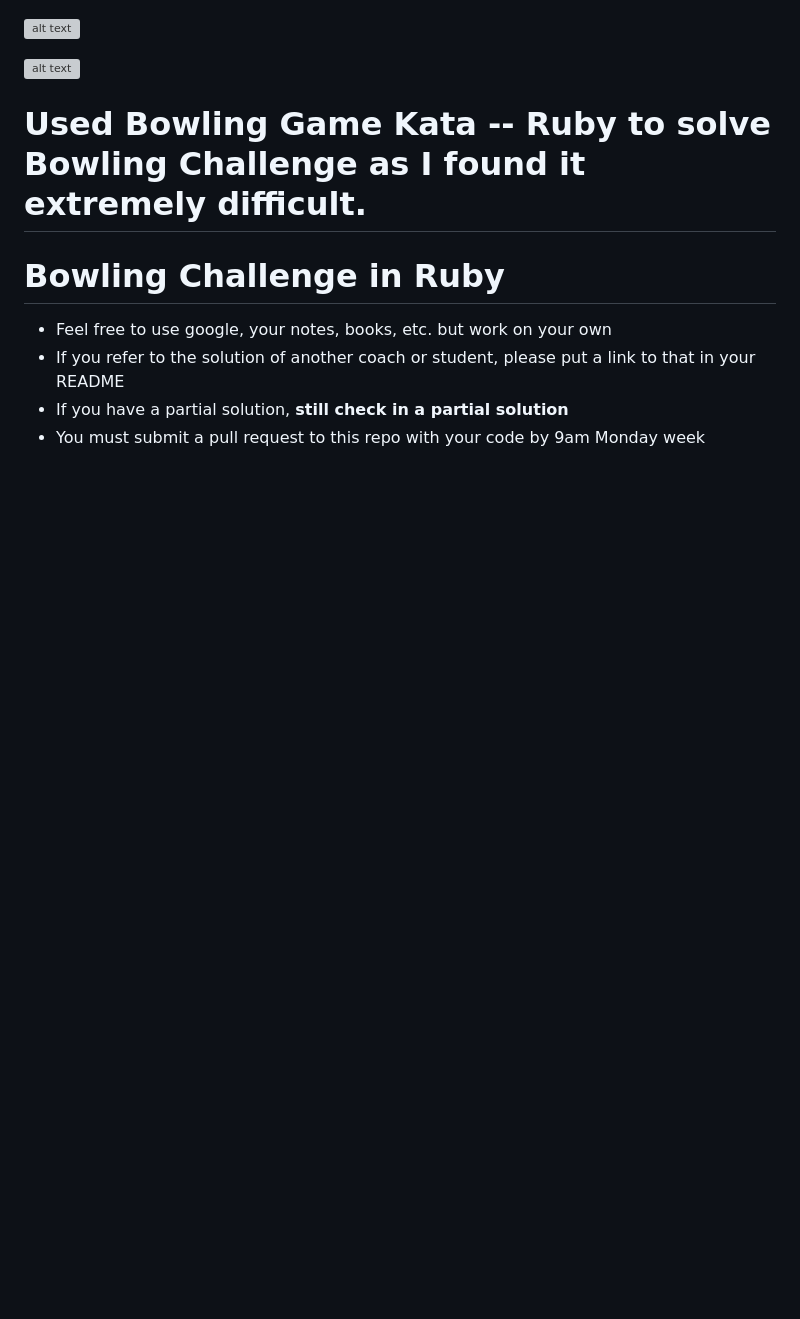
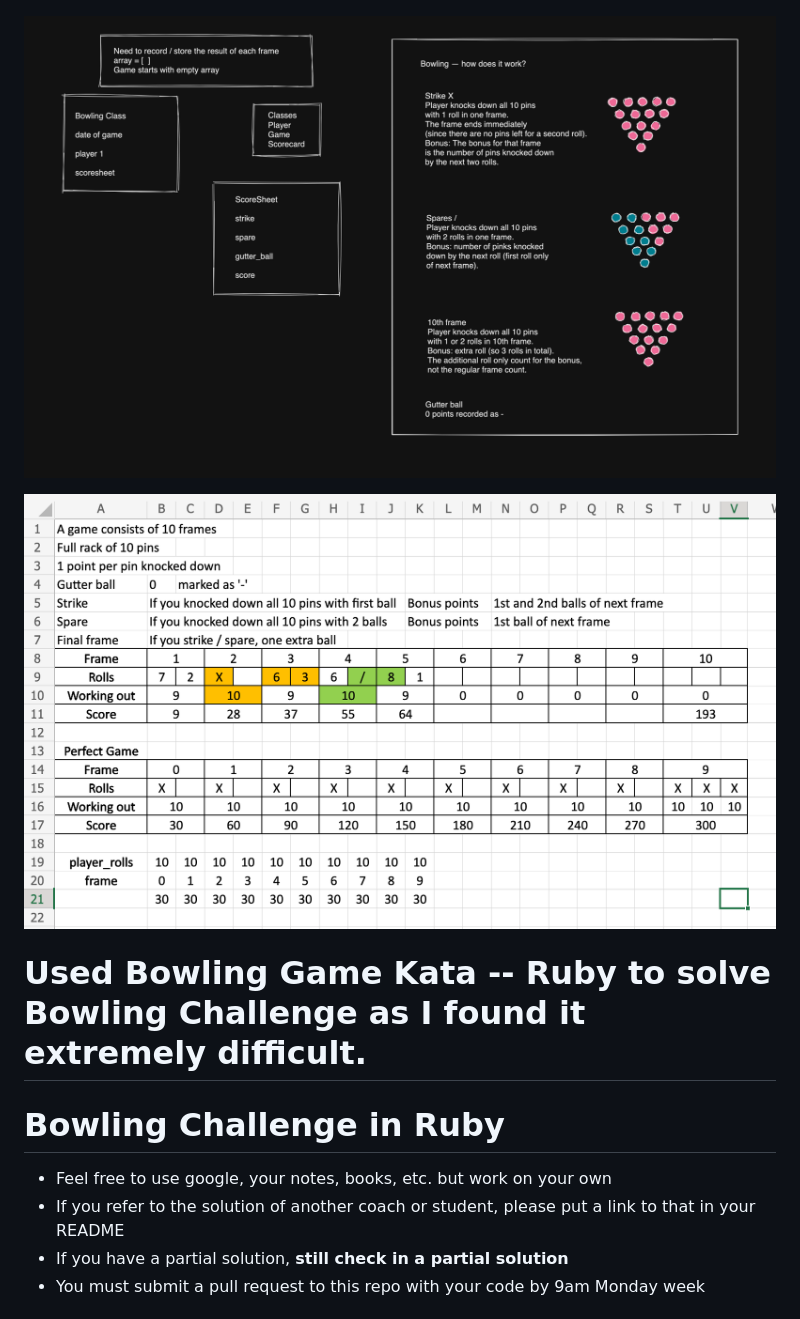
Before and after one commit to makersacademy/bowling-challenge-ruby, a Markdown page: README.md, the part around the change. GitHub-like rendering; blank space fills up the shorter version; grey boxes are pictures that could not be loaded.

Commit message:
update of read me with diagram

```diff
--- a/README.md
+++ b/README.md
@@ -4,9 +4,9 @@ I started the challenge by researching bowling to understand the scoring system.
 ![Diagram 1](./images/bowling_diagram_1.png)
 
 
-![alt text](bowling_diagram_2.png "Diagram 2")
+![Diagram 2](./images/bowling_diagram_2.png)
 
-![alt text](scorecard_excel.png "Excel scoresheet design to understand scoring system")
+![Excel scoresheet design to understand scoring system](./images/scorecard_excel.png)
 
 Used Bowling Game Kata -- Ruby to solve Bowling Challenge as I found it extremely difficult.
 =================
```
